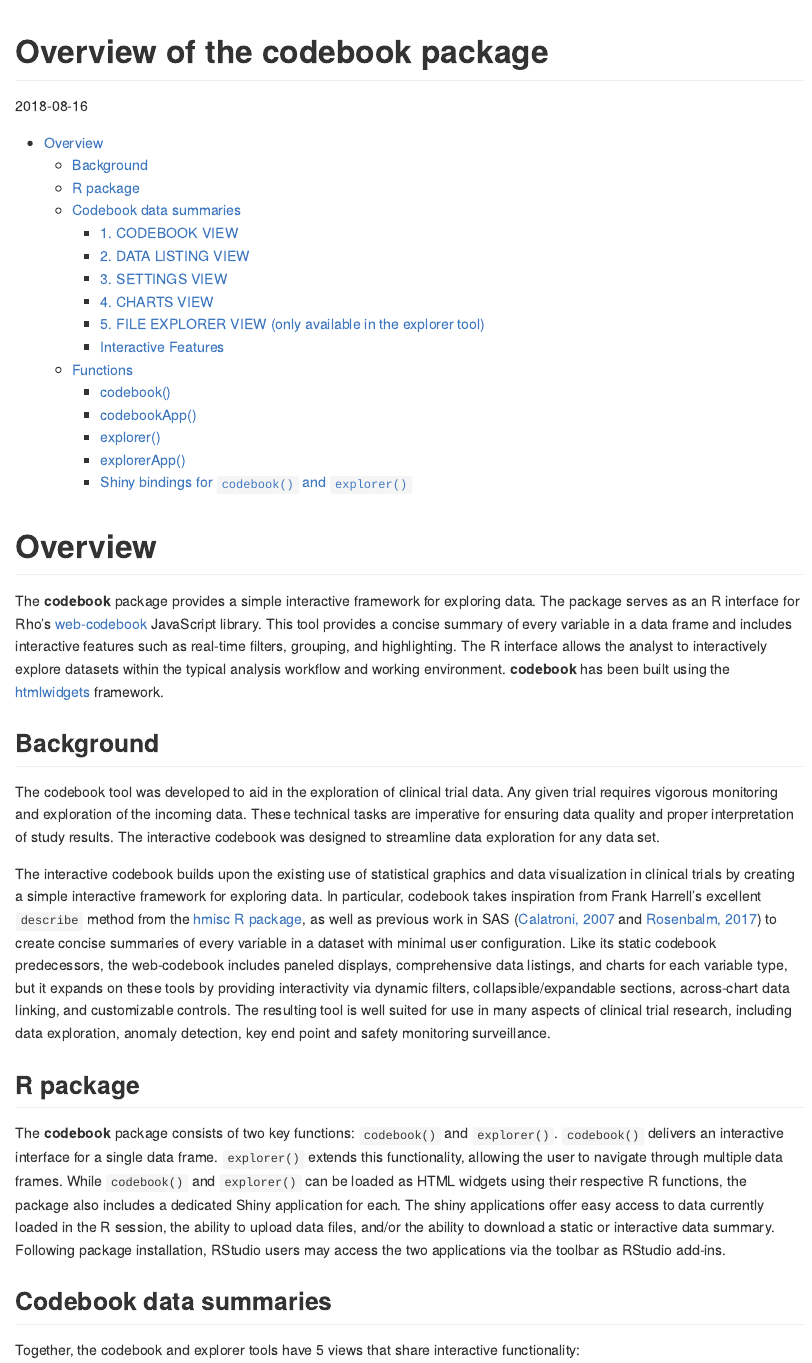
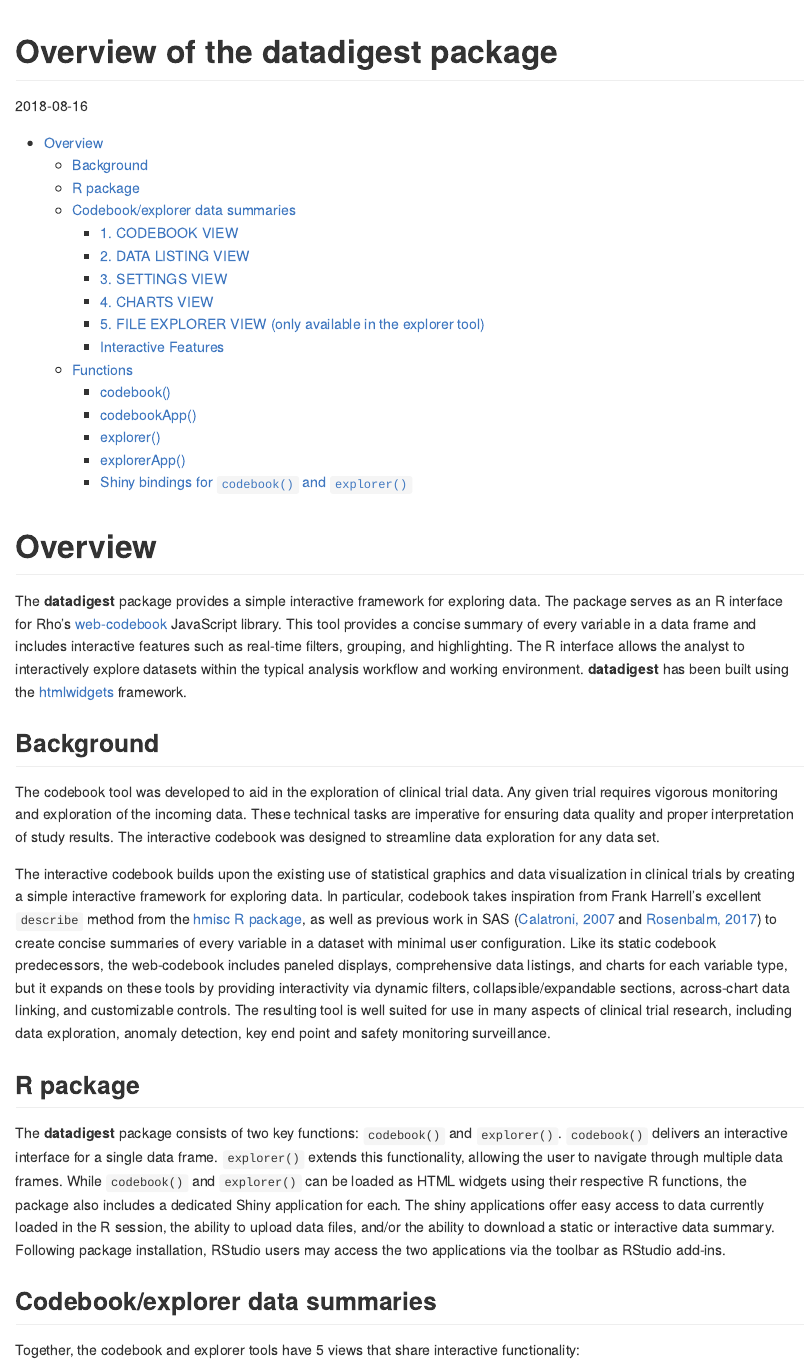
Before and after one commit to RhoInc/datadigest, an R Markdown document (vignettes/datadigest.Rmd): the page in a window 1100 px wide, from its top. Rendered offline with R 4.5, knitr and Pandoc, with nearby package versions.

Commit message:
change package name

````diff
--- a/vignettes/codebook.Rmd
+++ b/vignettes/datadigest.Rmd
@@ -1,5 +1,5 @@
 ---
-title: "Overview of the codebook package"
+title: "Overview of the datadigest package"
 date: "`r Sys.Date()`"
 output:
   github_document:
@@ -19,7 +19,7 @@
 
 # Overview
 
-The **codebook** package provides a simple interactive framework for exploring data.  The package serves as an R interface for Rho's [web-codebook](https://github.com/RhoInc/web-codebook) JavaScript library. This tool provides a concise summary of every variable in a data frame and includes interactive features such as real-time filters, grouping, and highlighting. The R interface allows the analyst to interactively explore datasets within the typical analysis workflow and working environment.  **codebook** has been built using the [htmlwidgets](htmlwidgets.org) framework.
+The **datadigest** package provides a simple interactive framework for exploring data.  The package serves as an R interface for Rho's [web-codebook](https://github.com/RhoInc/web-codebook) JavaScript library. This tool provides a concise summary of every variable in a data frame and includes interactive features such as real-time filters, grouping, and highlighting. The R interface allows the analyst to interactively explore datasets within the typical analysis workflow and working environment.  **datadigest** has been built using the [htmlwidgets](htmlwidgets.org) framework.
 
 ## Background
 
@@ -28,9 +28,9 @@
 The interactive codebook builds upon the existing use of statistical graphics and data visualization in clinical trials by creating a simple interactive framework for exploring data.  In particular, codebook takes inspiration from Frank Harrell's excellent `describe` method from the [hmisc R package](https://cran.r-project.org/web/packages/Hmisc/Hmisc.pdf), as well as previous work in SAS ([Calatroni, 2007](http://graphics.rhoworld.com/pubs/SCT2007_Calatroni.pdf) and [Rosenbalm, 2017](https://github.com/RhoInc/sas-codebook)) to create concise summaries of every variable in a dataset with minimal user configuration.  Like its static codebook predecessors, the web-codebook includes paneled displays, comprehensive data listings, and charts for each variable type, but it expands on these tools by providing interactivity via dynamic filters, collapsible/expandable sections, across-chart data linking, and customizable controls. The resulting tool is well suited for use in many aspects of clinical trial research, including data exploration, anomaly detection, key end point and safety monitoring surveillance.
 
 ## R package
-The **codebook** package consists of two key functions: ```codebook()``` and ```explorer()```.  ```codebook()``` delivers an interactive interface for a single data frame. ```explorer()``` extends this functionality, allowing the user to navigate through multiple data frames. While ```codebook()``` and ```explorer()``` can be loaded as HTML widgets using their respective R functions, the package also includes a dedicated Shiny application for each. The shiny applications offer easy access to data currently loaded in the R session, the ability to upload data files, and/or the ability to download a static or interactive data summary. Following package installation, RStudio users may access the two applications via the toolbar as RStudio add-ins.
+The **datadigest** package consists of two key functions: ```codebook()``` and ```explorer()```.  ```codebook()``` delivers an interactive interface for a single data frame. ```explorer()``` extends this functionality, allowing the user to navigate through multiple data frames. While ```codebook()``` and ```explorer()``` can be loaded as HTML widgets using their respective R functions, the package also includes a dedicated Shiny application for each. The shiny applications offer easy access to data currently loaded in the R session, the ability to upload data files, and/or the ability to download a static or interactive data summary. Following package installation, RStudio users may access the two applications via the toolbar as RStudio add-ins.
 
-## Codebook data summaries
+## Codebook/explorer data summaries
 Together, the codebook and explorer tools have 5 views that share interactive functionality:
 
 ### 1. CODEBOOK VIEW
````
Also changed, not shown: R/codebook.R (+2 -2 lines), R/datadigest-package.R (renamed from R/codebook-package.R, +3 -3 lines), R/explorer.R (+3 -3 lines), 7 other files.
